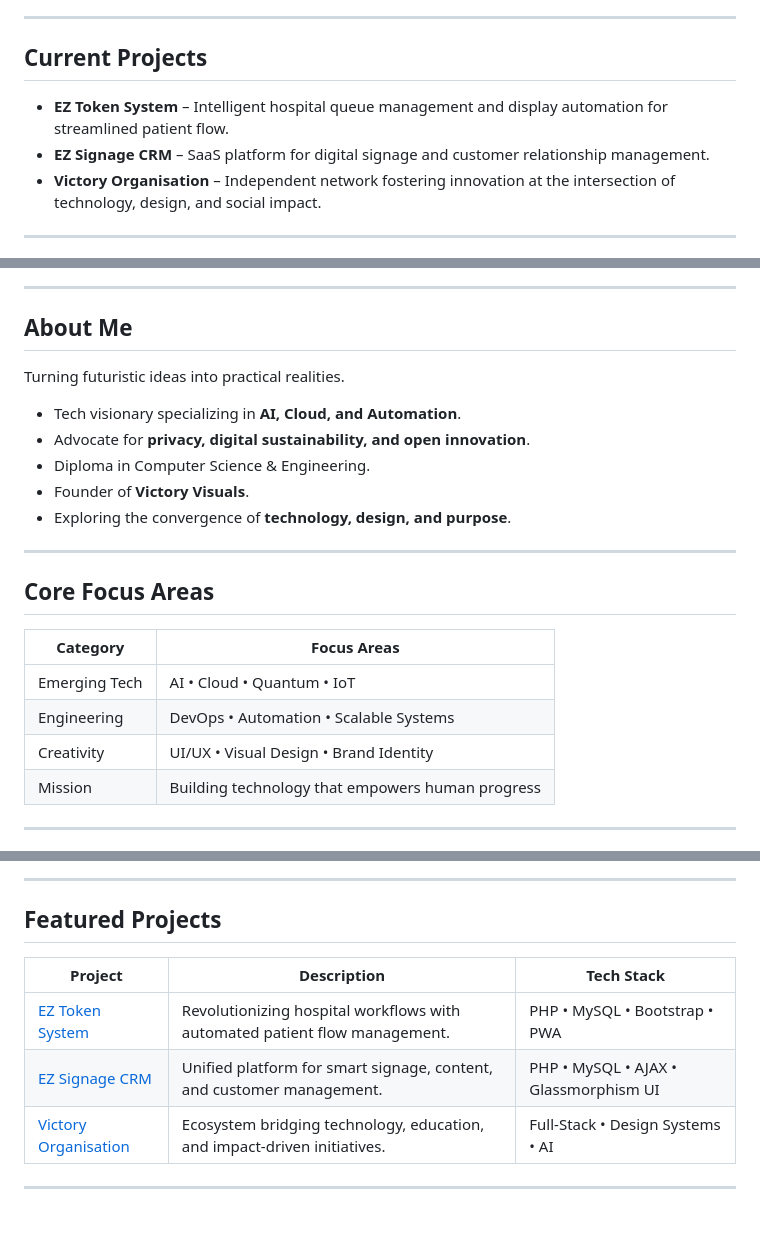
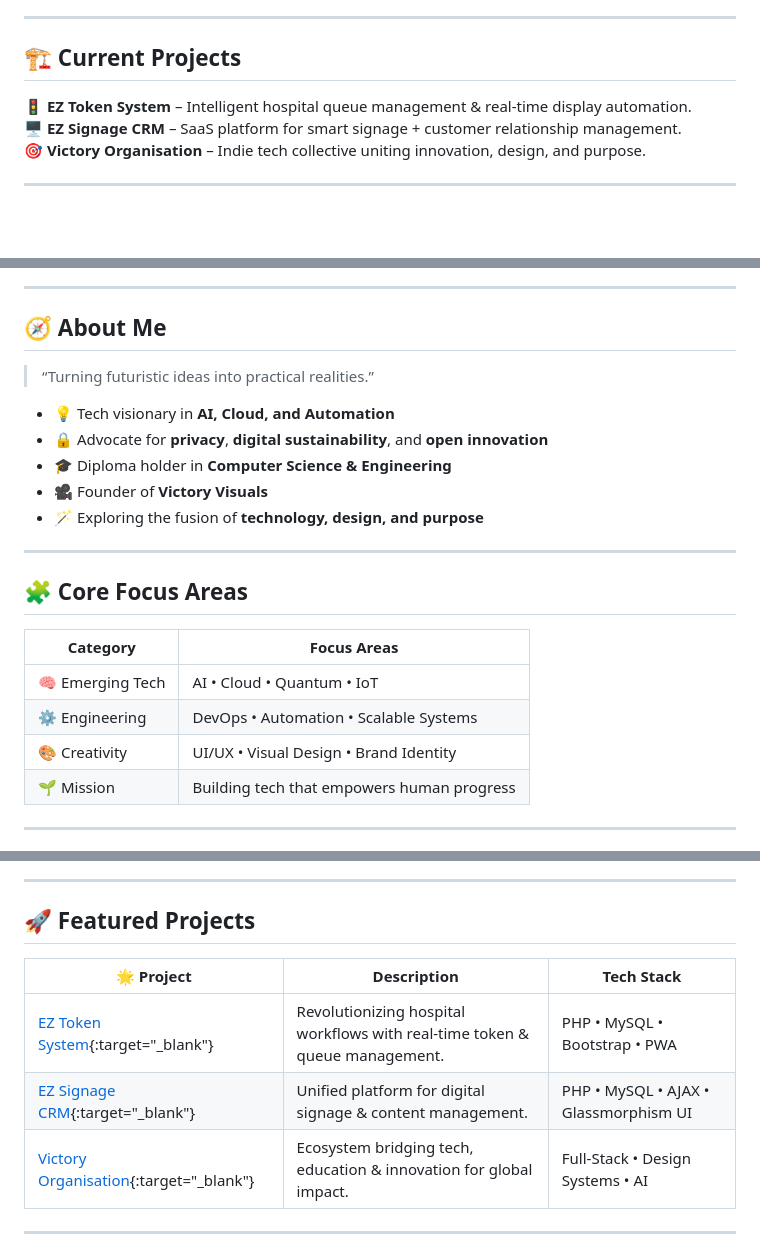
Before and after one commit to aash-gates/aash-gates, a Markdown page: README.md, 3 parts joined by grey strips. Drawn GitHub-style; blank space fills up the shorter version.

Commit message:
Enhance README formatting and project details
Updated README.md with enhanced formatting, added emojis, and improved project descriptions.

```diff
--- a/README.md
+++ b/README.md
@@ -16,11 +16,11 @@ Tech Visionary | Founder | Innovator
 
 ---
 
-## Current Projects
+## 🏗️ Current Projects
 
-- **EZ Token System** – Intelligent hospital queue management and display automation for streamlined patient flow.
-- **EZ Signage CRM** – SaaS platform for digital signage and customer relationship management.
-- **Victory Organisation** – Independent network fostering innovation at the intersection of technology, design, and social impact.
+🚦 **EZ Token System** – Intelligent hospital queue management & real-time display automation.
+🖥️ **EZ Signage CRM** – SaaS platform for smart signage + customer relationship management.
+🎯 **Victory Organisation** – Indie tech collective uniting innovation, design, and purpose.
 
 ---
 
@@ -29,26 +31,26 @@ Tech Visionary | Founder | Innovator
 
 ---
 
-## About Me
+## 🧭 About Me
 
-Turning futuristic ideas into practical realities.
+> “Turning futuristic ideas into practical realities.”
 
-- Tech visionary specializing in **AI, Cloud, and Automation**.
-- Advocate for **privacy, digital sustainability, and open innovation**.
-- Diploma in Computer Science & Engineering.
-- Founder of **Victory Visuals**.
-- Exploring the convergence of **technology, design, and purpose**.
+- 💡 Tech visionary in **AI, Cloud, and Automation**
+- 🔒 Advocate for **privacy**, **digital sustainability**, and **open innovation**
+- 🎓 Diploma holder in **Computer Science & Engineering**
+- 🎥 Founder of **Victory Visuals**
+- 🪄 Exploring the fusion of **technology, design, and purpose**
 
 ---
 
-## Core Focus Areas
+## 🧩 Core Focus Areas
 
-| Category          | Focus Areas                          |
-|-------------------|--------------------------------------|
-| Emerging Tech    | AI • Cloud • Quantum • IoT          |
-| Engineering      | DevOps • Automation • Scalable Systems |
-| Creativity       | UI/UX • Visual Design • Brand Identity |
-| Mission          | Building technology that empowers human progress |
+| Category | Focus Areas |
+|-----------|--------------|
+| 🧠 Emerging Tech | AI • Cloud • Quantum • IoT |
+| ⚙️ Engineering | DevOps • Automation • Scalable Systems |
+| 🎨 Creativity | UI/UX • Visual Design • Brand Identity |
+| 🌱 Mission | Building tech that empowers human progress |
 
 ---
 
@@ -76,13 +86,13 @@ Turning futuristic ideas into practical realities.
 
 ---
 
-## Featured Projects
+## 🚀 Featured Projects
 
-| Project                  | Description                                                                 | Tech Stack                  |
-|--------------------------|-----------------------------------------------------------------------------|-----------------------------|
-| [EZ Token System](https://tkncon.aashgates.com) | Revolutionizing hospital workflows with automated patient flow management.  | PHP • MySQL • Bootstrap • PWA |
-| [EZ Signage CRM](https://crm.aashgates.com)    | Unified platform for smart signage, content, and customer management.       | PHP • MySQL • AJAX • Glassmorphism UI |
-| [Victory Organisation](https://aashgates.com/victory) | Ecosystem bridging technology, education, and impact-driven initiatives.    | Full-Stack • Design Systems • AI |
+| 🌟 Project | Description | Tech Stack |
+|------------|--------------|------------|
+| [EZ Token System](https://tkncon.aashgates.com){:target="_blank"} | Revolutionizing hospital workflows with real-time token & queue management. | PHP • MySQL • Bootstrap • PWA |
+| [EZ Signage CRM](https://crm.aashgates.com){:target="_blank"} | Unified platform for digital signage & content management. | PHP • MySQL • AJAX • Glassmorphism UI |
+| [Victory Organisation](https://aashgates.com/victory){:target="_blank"} | Ecosystem bridging tech, education & innovation for global impact. | Full-Stack • Design Systems • AI |
 
 ---
 
```
Also changed, not shown: other parts of README.md (+43 -31 lines).
